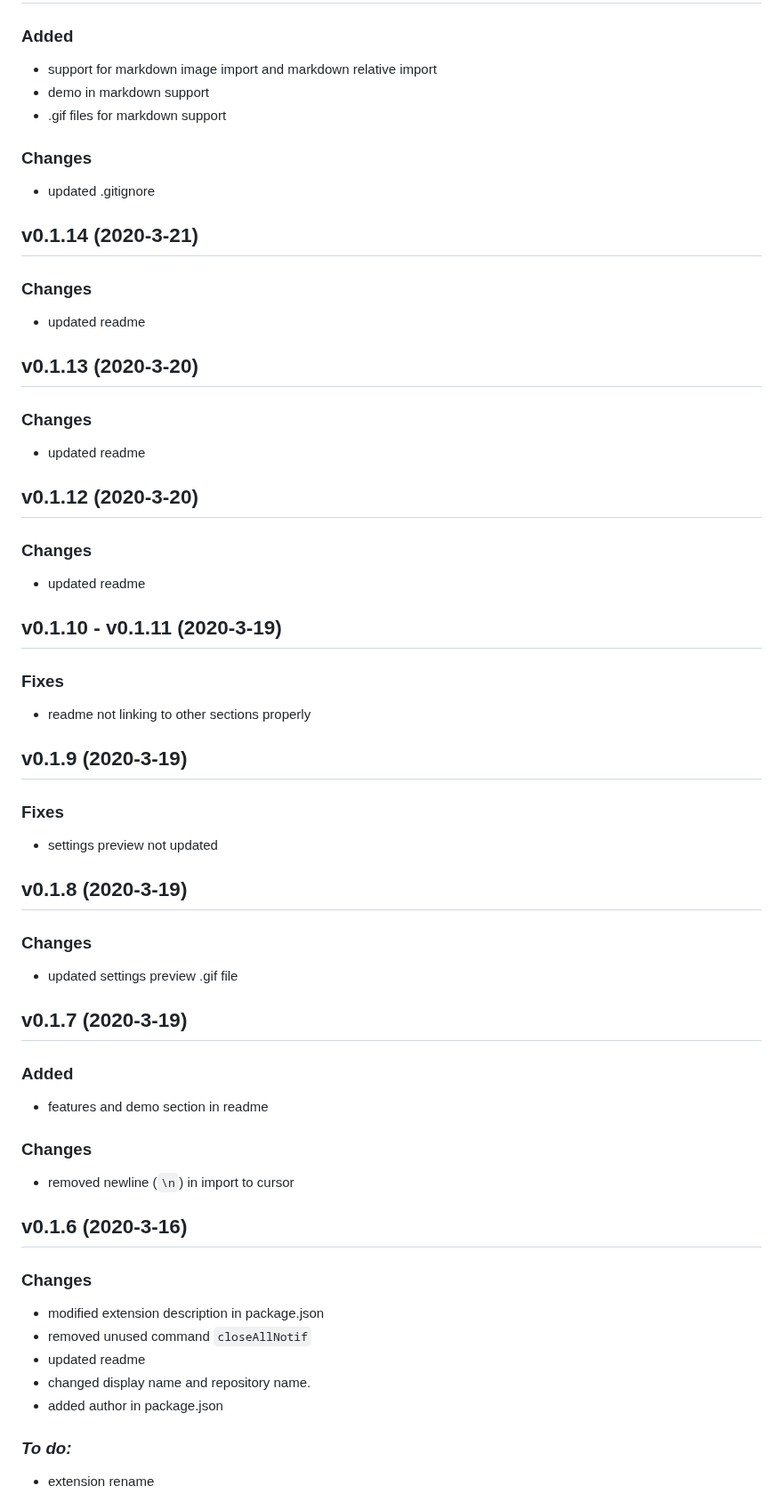
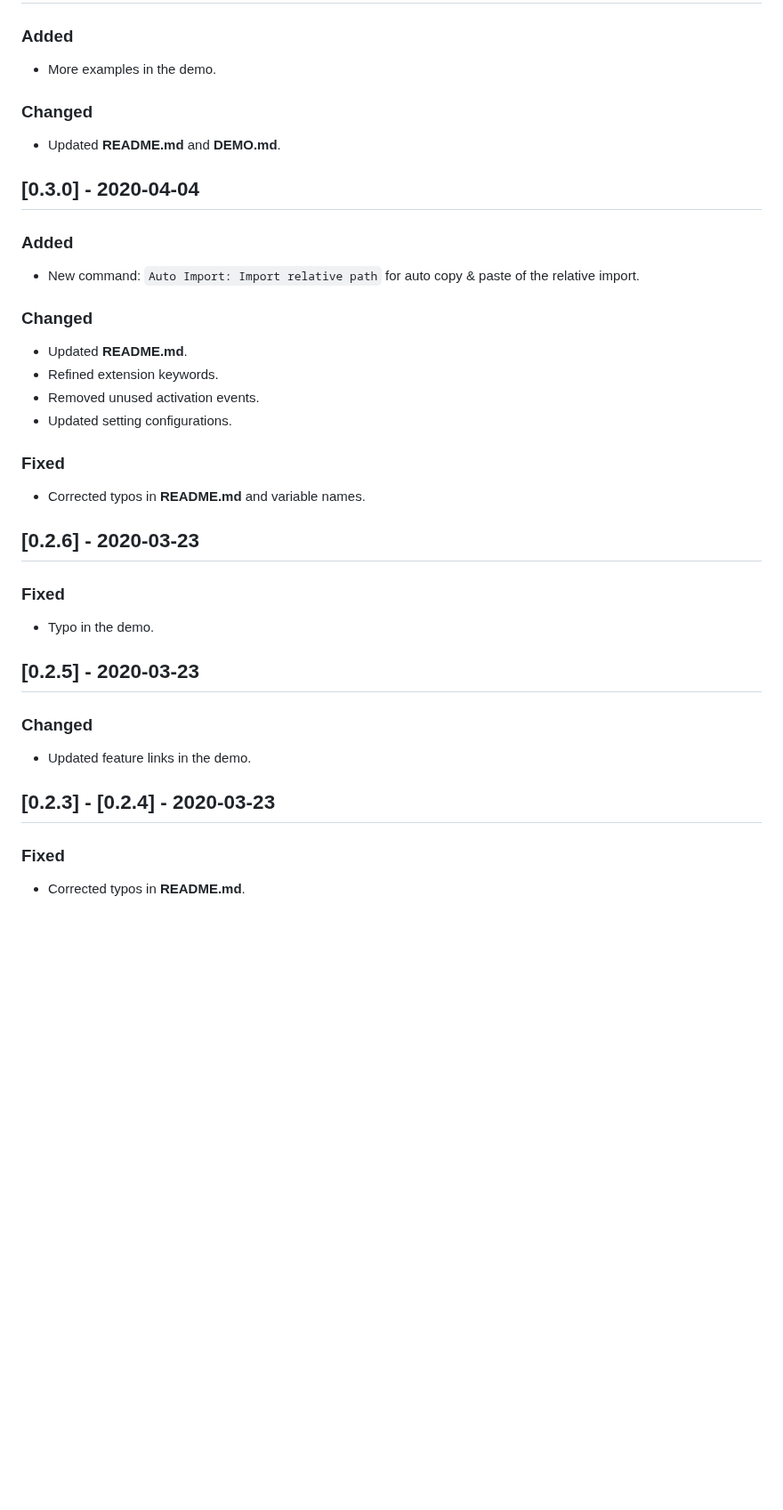
Before and after one commit to ElecTreeFrying/auto-import-relative-path, a Markdown page: CHANGELOG.md, the part around one of its changes. Shown at 89% size. GitHub-like rendering; blank space fills up the shorter version.

```diff
--- a/CHANGELOG.md
+++ b/CHANGELOG.md
@@ -155,71 +108,36 @@
 
 ### Added
+- More examples in the demo.
 
-- support for markdown image import and markdown relative import
-- demo in markdown support
-- .gif files for markdown support
+### Changed
+- Updated **README.md** and **DEMO.md**.
 
-### Changes
-
-- updated .gitignore
-
-## v0.1.14 (2020-3-21)
-
-### Changes
-
-- updated readme
-
-## v0.1.13 (2020-3-20)
-
-### Changes
-
-- updated readme
-
-## v0.1.12 (2020-3-20)
-
-### Changes
-
-- updated readme
-
-## v0.1.10 - v0.1.11 (2020-3-19)
-
-### Fixes
-
-- readme not linking to other sections properly
-
-## v0.1.9 (2020-3-19)
-
-### Fixes
-
-- settings preview not updated
-
-## v0.1.8 (2020-3-19)
-
-### Changes
-
-- updated settings preview .gif file
-
-## v0.1.7 (2020-3-19)
+## [0.3.0] - 2020-04-04
 
 ### Added
+- New command: `Auto Import: Import relative path` for auto copy & paste of the relative import.
 
-- features and demo section in readme
+### Changed
+- Updated **README.md**.
+- Refined extension keywords.
+- Removed unused activation events.
+- Updated setting configurations.
 
-### Changes
+### Fixed
+- Corrected typos in **README.md** and variable names.
 
-- removed newline (`\n`) in import to cursor
+## [0.2.6] - 2020-03-23
 
-## v0.1.6 (2020-3-16)
+### Fixed
+- Typo in the demo.
 
-### Changes
+## [0.2.5] - 2020-03-23
 
-- modified extension description in package.json
-- removed unused command `closeAllNotif`
-- updated readme
-- changed display name and repository name.
-- added author in package.json
+### Changed
+- Updated feature links in the demo.
 
-### _To do:_
+## [0.2.3] - [0.2.4] - 2020-03-23
 
-- extension rename
+### Fixed
+- Corrected typos in **README.md**.
 
```
Also changed, not shown: other parts of CHANGELOG.md (+184 -174 lines).
